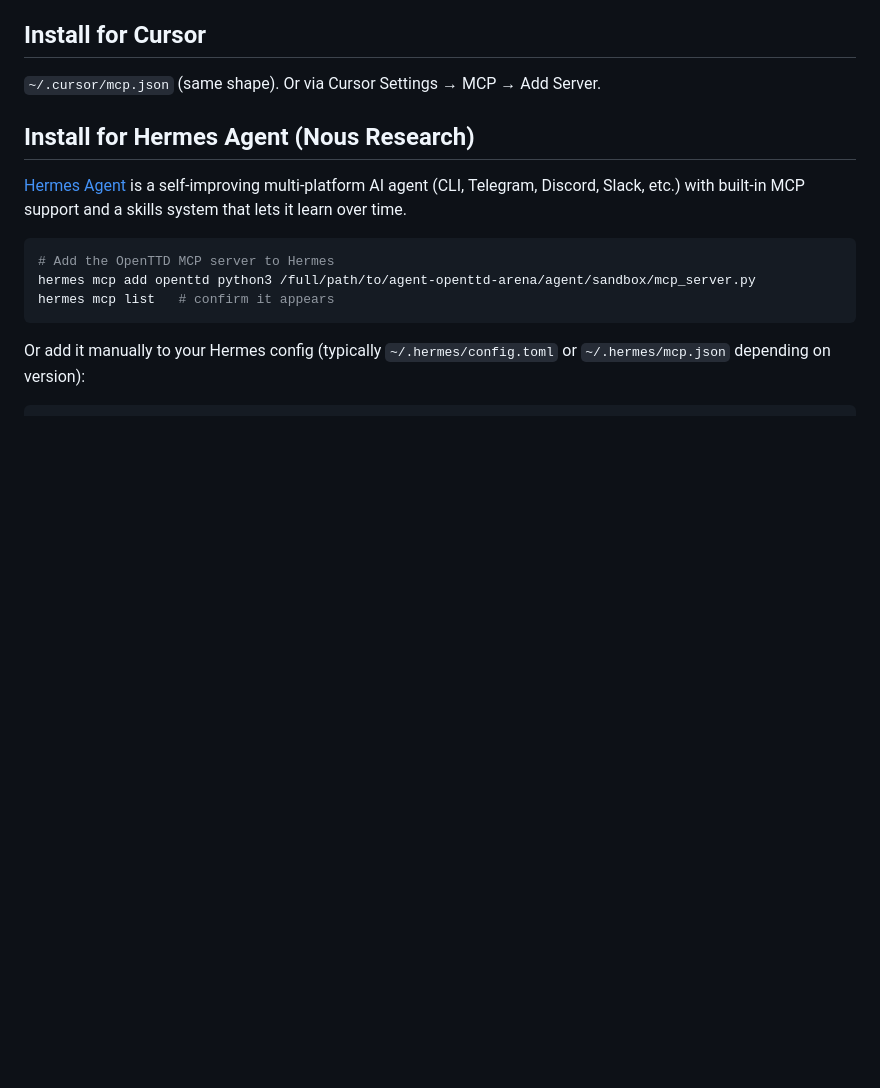
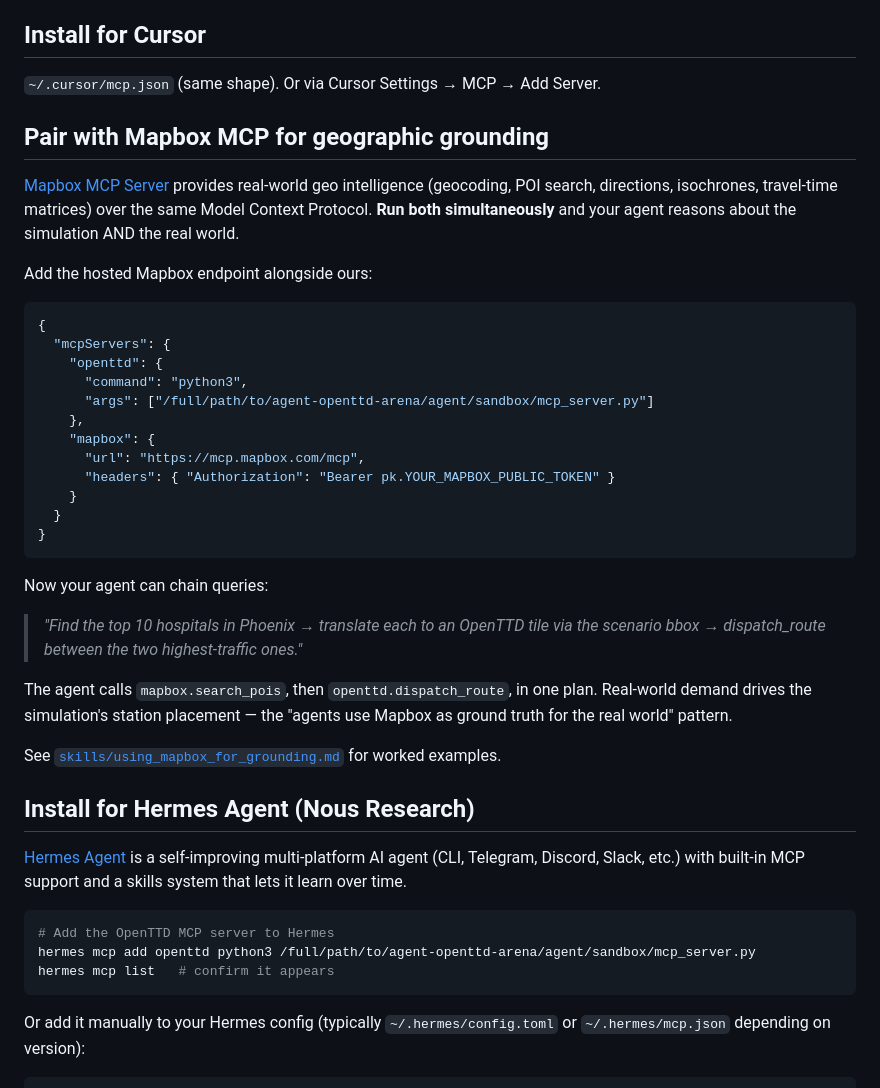
Before and after one commit to walter-grace/agent-openttd-arena, a Markdown page: agent/sandbox/MCP.md, the part around the change. Rendered like a GitHub page; blank space fills up the shorter version.

````diff
--- a/agent/sandbox/MCP.md
+++ b/agent/sandbox/MCP.md
@@ -41,6 +41,42 @@ Restart Claude Desktop. You'll see the OpenTTD tools appear in the chat input.
 ## Install for Cursor
 
 `~/.cursor/mcp.json` (same shape). Or via Cursor Settings → MCP → Add Server.
+
+## Pair with Mapbox MCP for geographic grounding
+
+[Mapbox MCP Server](https://github.com/mapbox/mcp-server) provides real-world
+geo intelligence (geocoding, POI search, directions, isochrones, travel-time
+matrices) over the same Model Context Protocol. **Run both simultaneously**
+and your agent reasons about the simulation AND the real world.
+
+Add the hosted Mapbox endpoint alongside ours:
+
+```json
+{
+  "mcpServers": {
+    "openttd": {
+      "command": "python3",
+      "args": ["/full/path/to/agent-openttd-arena/agent/sandbox/mcp_server.py"]
+    },
+    "mapbox": {
+      "url": "https://mcp.mapbox.com/mcp",
+      "headers": { "Authorization": "Bearer pk.YOUR_MAPBOX_PUBLIC_TOKEN" }
+    }
+  }
+}
+```
+
+Now your agent can chain queries:
+
+> *"Find the top 10 hospitals in Phoenix → translate each to an OpenTTD tile
+> via the scenario bbox → dispatch_route between the two highest-traffic ones."*
+
+The agent calls `mapbox.search_pois`, then `openttd.dispatch_route`, in one
+plan. Real-world demand drives the simulation's station placement — the
+"agents use Mapbox as ground truth for the real world" pattern.
+
+See [`skills/using_mapbox_for_grounding.md`](../../skills/using_mapbox_for_grounding.md)
+for worked examples.
 
 ## Install for Hermes Agent (Nous Research)
 
````
Also changed, not shown: skills/INDEX.md (+1 -0 lines), skills/using_mapbox_for_grounding.md (added, +142 -0 lines).
